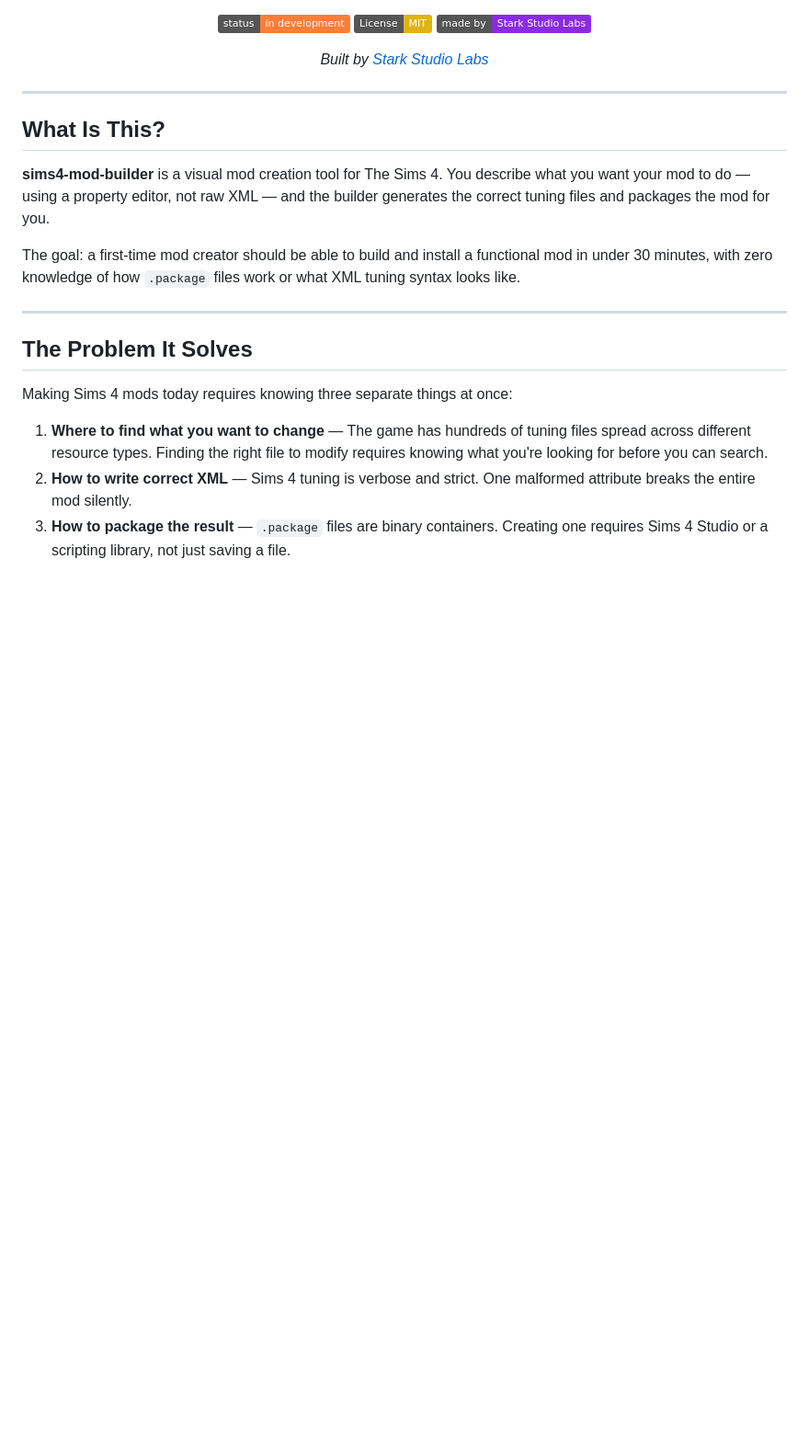
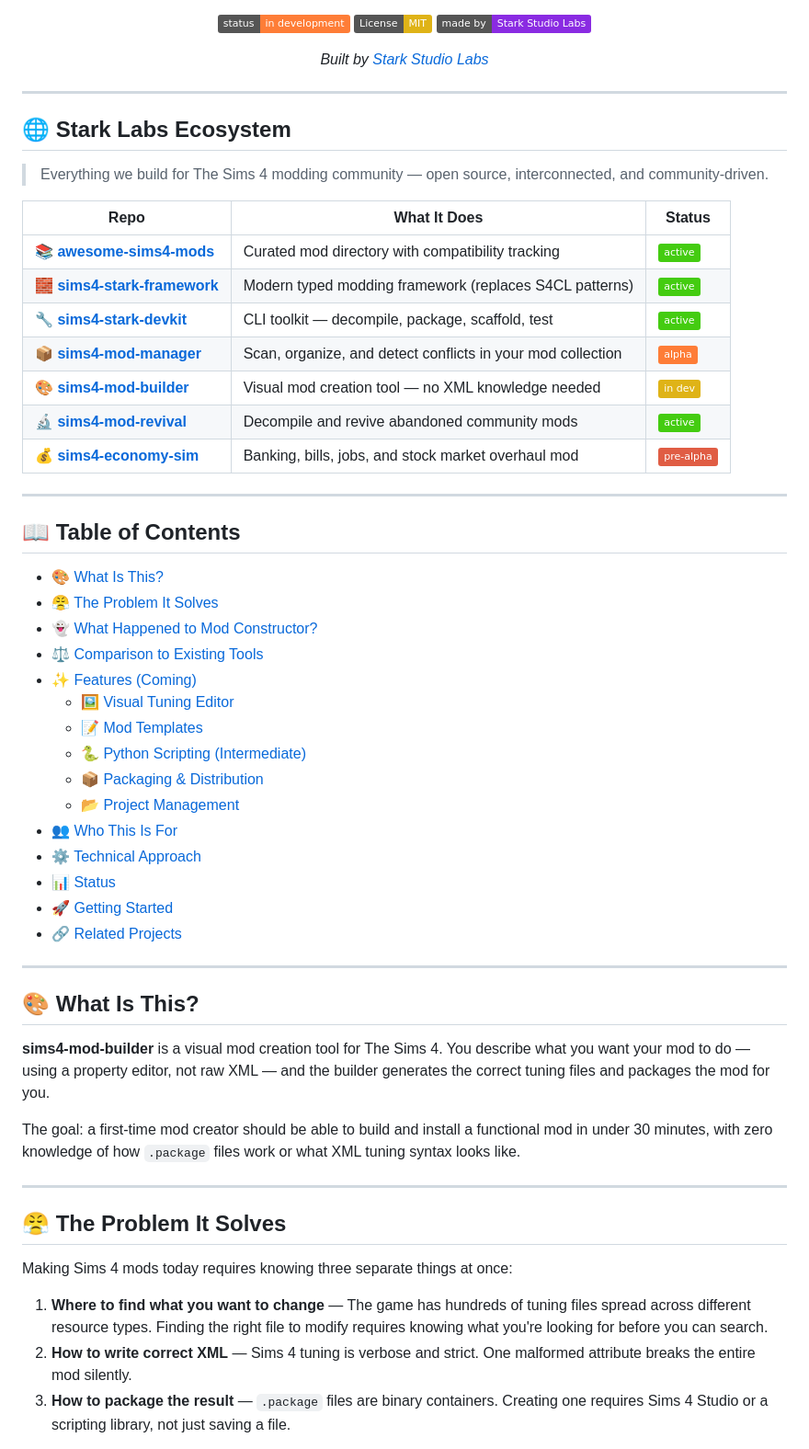
Before and after one commit to stark-studio-labs/sims4-mod-builder, a Markdown page: README.md, the part around one of its changes. Shown at 92% size. GitHub-like rendering; badges without logos; blank space fills up the shorter version.

Commit message:
docs: add ecosystem table, table of contents, emojis throughout
Co-Authored-By: Claude Opus 4.6 (1M context) <noreply@anthropic.com>

```diff
--- a/README.md
+++ b/README.md
@@ -16,7 +16,43 @@
 
 ---
 
-## What Is This?
+## 🌐 Stark Labs Ecosystem
+
+> Everything we build for The Sims 4 modding community — open source, interconnected, and community-driven.
+
+| Repo | What It Does | Status |
+|------|-------------|--------|
+| 📚 **[awesome-sims4-mods](https://github.com/stark-studio-labs/awesome-sims4-mods)** | Curated mod directory with compatibility tracking | ![Active](https://img.shields.io/badge/-active-brightgreen) |
+| 🧱 **[sims4-stark-framework](https://github.com/stark-studio-labs/sims4-stark-framework)** | Modern typed modding framework (replaces S4CL patterns) | ![Active](https://img.shields.io/badge/-active-brightgreen) |
+| 🔧 **[sims4-stark-devkit](https://github.com/stark-studio-labs/sims4-stark-devkit)** | CLI toolkit — decompile, package, scaffold, test | ![Active](https://img.shields.io/badge/-active-brightgreen) |
+| 📦 **[sims4-mod-manager](https://github.com/stark-studio-labs/sims4-mod-manager)** | Scan, organize, and detect conflicts in your mod collection | ![Alpha](https://img.shields.io/badge/-alpha-orange) |
+| 🎨 **[sims4-mod-builder](https://github.com/stark-studio-labs/sims4-mod-builder)** | Visual mod creation tool — no XML knowledge needed | ![In Dev](https://img.shields.io/badge/-in%20dev-yellow) |
+| 🔬 **[sims4-mod-revival](https://github.com/stark-studio-labs/sims4-mod-revival)** | Decompile and revive abandoned community mods | ![Active](https://img.shields.io/badge/-active-brightgreen) |
+| 💰 **[sims4-economy-sim](https://github.com/stark-studio-labs/sims4-economy-sim)** | Banking, bills, jobs, and stock market overhaul mod | ![Pre-Alpha](https://img.shields.io/badge/-pre--alpha-red) |
+
+---
+
+## 📖 Table of Contents
+
+- [🎨 What Is This?](#-what-is-this)
+- [😤 The Problem It Solves](#-the-problem-it-solves)
+- [👻 What Happened to Mod Constructor?](#-what-happened-to-mod-constructor)
+- [⚖️ Comparison to Existing Tools](#%EF%B8%8F-comparison-to-existing-tools)
+- [✨ Features (Coming)](#-features-coming)
+  - [🖼️ Visual Tuning Editor](#%EF%B8%8F-visual-tuning-editor)
+  - [📝 Mod Templates](#-mod-templates)
+  - [🐍 Python Scripting (Intermediate)](#-python-scripting-intermediate)
+  - [📦 Packaging & Distribution](#-packaging--distribution)
+  - [📂 Project Management](#-project-management)
+- [👥 Who This Is For](#-who-this-is-for)
+- [⚙️ Technical Approach](#%EF%B8%8F-technical-approach)
+- [📊 Status](#-status)
+- [🚀 Getting Started](#-getting-started)
+- [🔗 Related Projects](#-related-projects)
+
+---
+
+## 🎨 What Is This?
 
 **sims4-mod-builder** is a visual mod creation tool for The Sims 4. You describe what you want your mod to do — using a property editor, not raw XML — and the builder generates the correct tuning files and packages the mod for you.
 
@@ -24,7 +60,7 @@ The goal: a first-time mod creator should be able to build and install a functio
 
 ---
 
-## The Problem It Solves
+## 😤 The Problem It Solves
 
 Making Sims 4 mods today requires knowing three separate things at once:
 
```
Also changed, not shown: other parts of README.md (+27 -14 lines).
